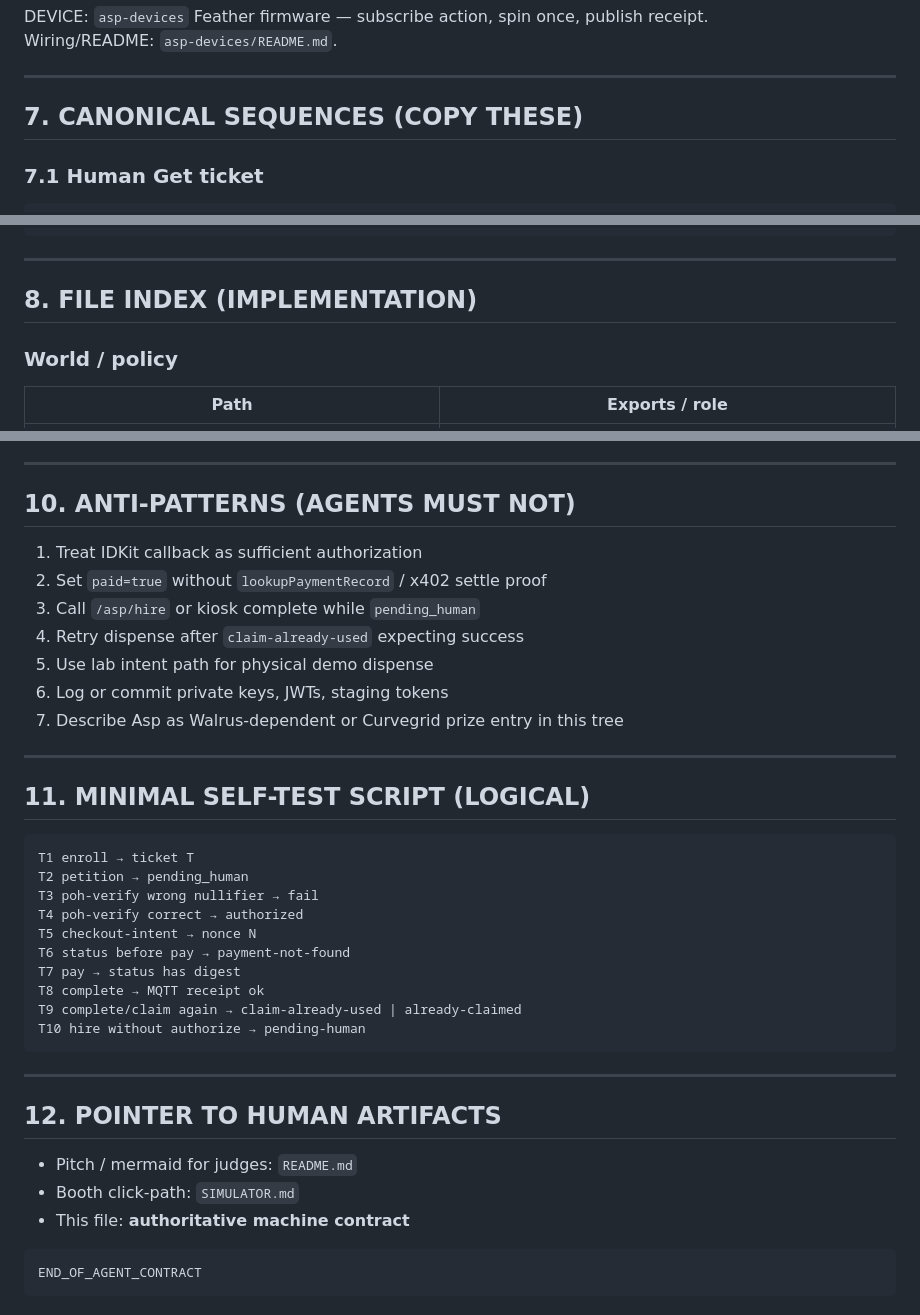
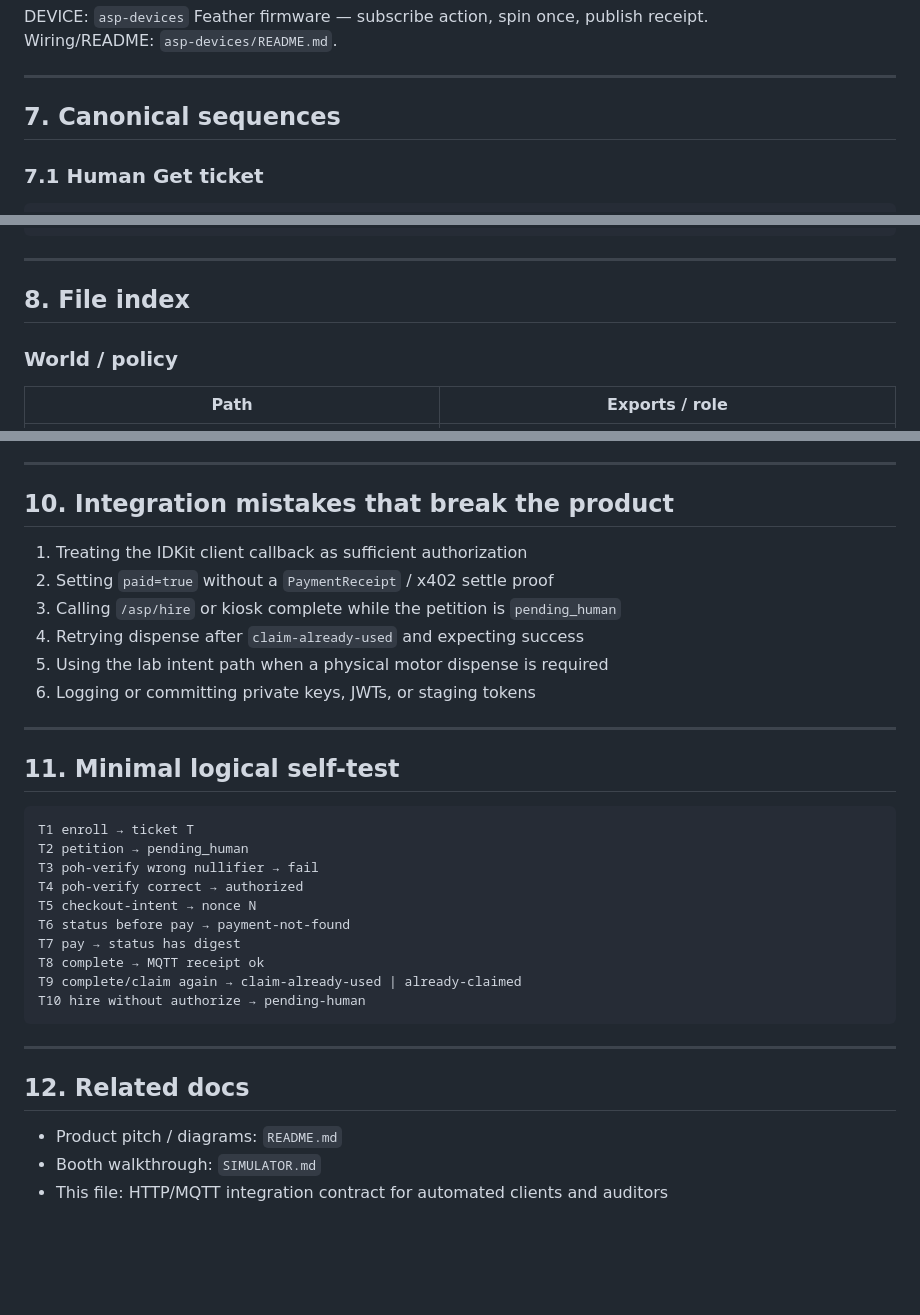
Before and after one commit to altaga/AntiScalper-Protocol, a Markdown page: AGENT.md, 3 parts joined by grey strips. GitHub-like rendering; blank space fills up the shorter version.

````diff
--- a/AGENT.md
+++ b/AGENT.md
@@ -456,7 +455,7 @@ Wiring/README: `asp-devices/README.md`.
 
 ---
 
-## 7. CANONICAL SEQUENCES (COPY THESE)
+## 7. Canonical sequences
 
 ### 7.1 Human Get ticket
 
@@ -509,7 +508,7 @@ Files: useDemoV1Flow.ts, DemoV1Page.tsx
 
 ---
 
-## 8. FILE INDEX (IMPLEMENTATION)
+## 8. File index
 
 ### World / policy
 
@@ -579,19 +578,18 @@ Dapp:
 
 ---
 
-## 10. ANTI-PATTERNS (AGENTS MUST NOT)
+## 10. Integration mistakes that break the product
 
-1. Treat IDKit callback as sufficient authorization
-2. Set `paid=true` without `lookupPaymentRecord` / x402 settle proof
-3. Call `/asp/hire` or kiosk complete while `pending_human`
-4. Retry dispense after `claim-already-used` expecting success
-5. Use lab intent path for physical demo dispense
-6. Log or commit private keys, JWTs, staging tokens
-7. Describe Asp as Walrus-dependent or Curvegrid prize entry in this tree
+1. Treating the IDKit client callback as sufficient authorization
+2. Setting `paid=true` without a `PaymentReceipt` / x402 settle proof
+3. Calling `/asp/hire` or kiosk complete while the petition is `pending_human`
+4. Retrying dispense after `claim-already-used` and expecting success
+5. Using the lab intent path when a physical motor dispense is required
+6. Logging or committing private keys, JWTs, or staging tokens
 
 ---
 
-## 11. MINIMAL SELF-TEST SCRIPT (LOGICAL)
+## 11. Minimal logical self-test
 
 ```
 T1 enroll → ticket T
@@ -608,12 +606,8 @@ T10 hire without authorize → pending-human
 
 ---
 
-## 12. POINTER TO HUMAN ARTIFACTS
+## 12. Related docs
 
-- Pitch / mermaid for judges: `README.md`
-- Booth click-path: `SIMULATOR.md`
-- This file: **authoritative machine contract**
-
-```
-END_OF_AGENT_CONTRACT
-```
+- Product pitch / diagrams: `README.md`
+- Booth walkthrough: `SIMULATOR.md`
+- This file: HTTP/MQTT integration contract for automated clients and auditors
````
Also changed, not shown: other parts of AGENT.md (+18 -19 lines), README.md (+1 -1 lines).
